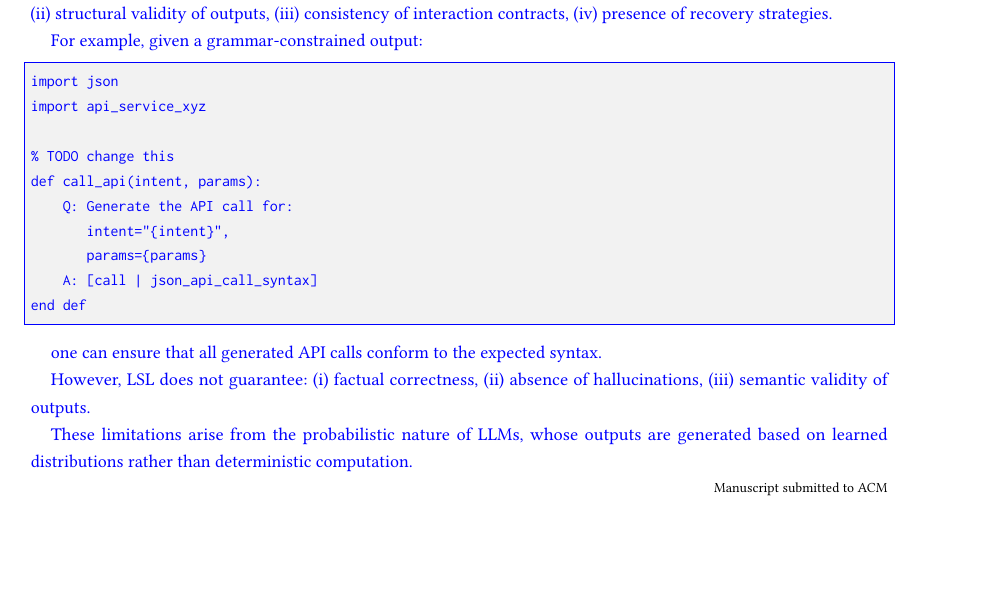
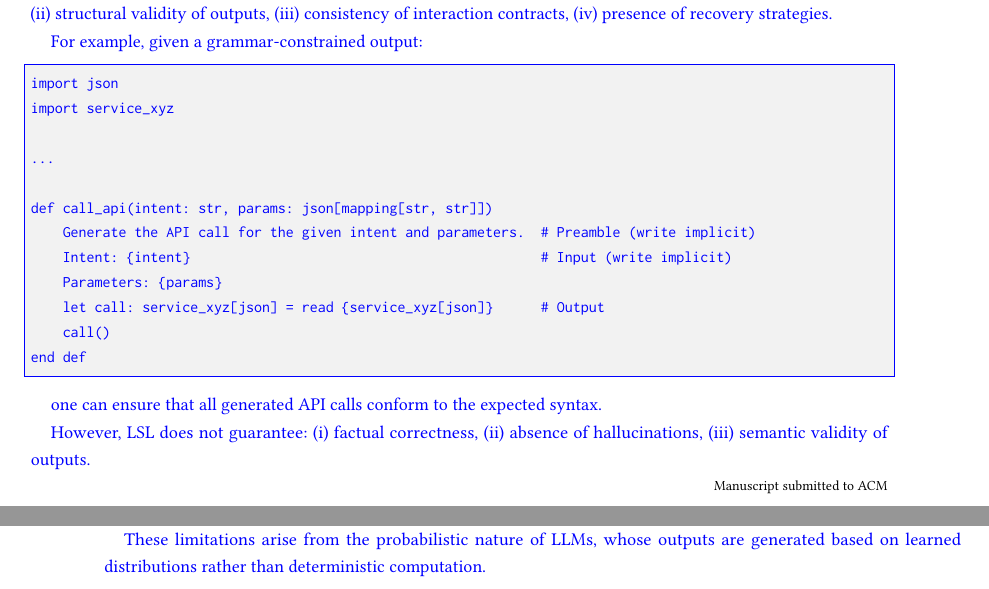
Before and after one commit to vincenzo-scotti/tosem_roadmap_to_2030, a LaTeX paper (main.tex): part of page 19 of 38 before the commit and two parts of pages 19 and 20 of 38 after it, the two joined at a grey line, cut so that both start at the same text, the shorter picture padded with empty space. Compiled offline with pdfLaTeX.

Commit message:
Update code examples and apply other small fixes

```diff
--- a/main.tex
+++ b/main.tex
@@ -1298,14 +1298,16 @@ For example, given a grammar-constrained output:
     breakatwhitespace=true
 ]
 import json
-import api_service_xyz
-
-% TODO change this
-def call_api(intent, params):
-    Q: Generate the API call for:
-       intent="{intent}",
-       params={params}
-    A: [call | json_api_call_syntax]
+import service_xyz
+
+...
+
+def call_api(intent: str, params: json[mapping[str, str]])
+    Generate the API call for the given intent and parameters.  # Preamble (write implicit)
+    Intent: {intent}                                            # Input (write implicit)
+    Parameters: {params}
+    let call: service_xyz[json] = read {service_xyz[json]}      # Output
+    call()
 end def
 \end{lstlisting}
 
```
